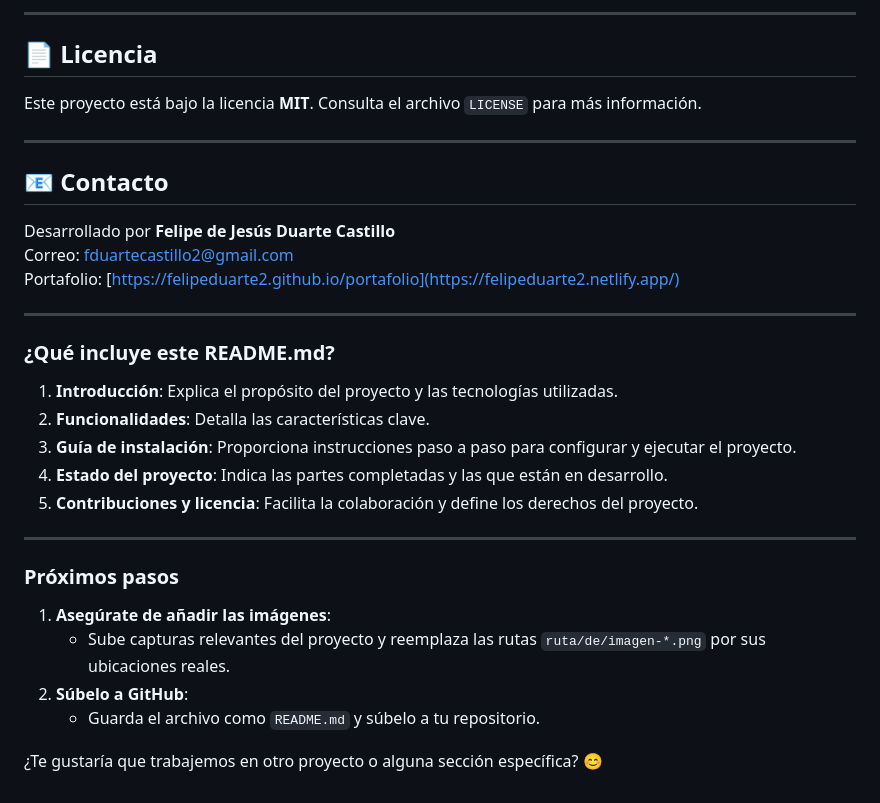
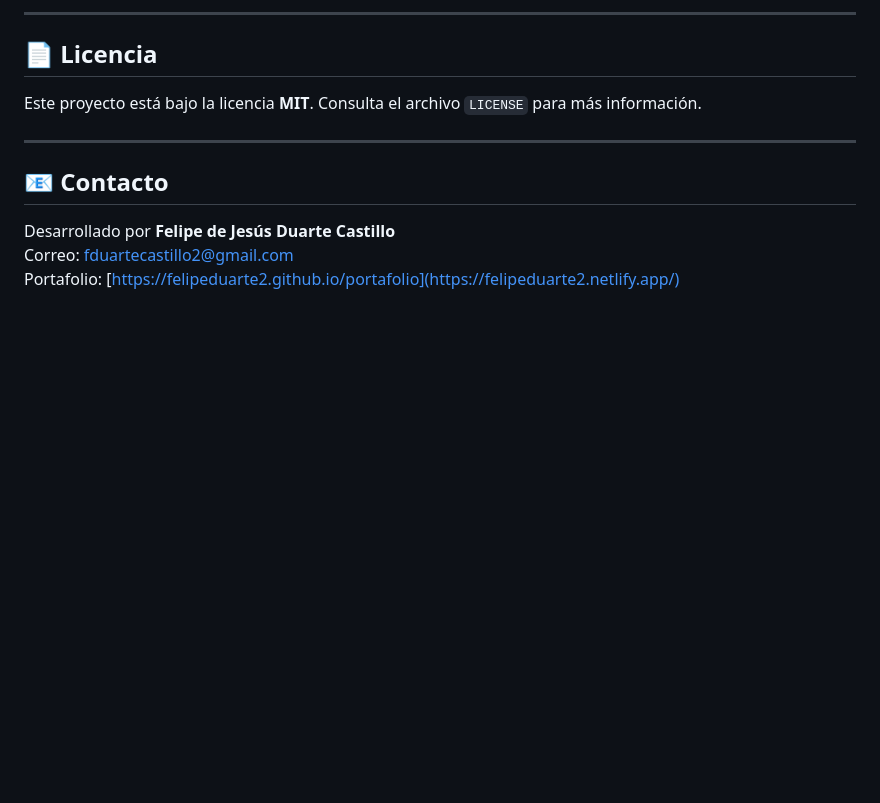
Before and after one commit to felipeduarte2/Proyecto_Django, a Markdown page: README.md, the part around the change. GitHub-like rendering; blank space fills up the shorter version.

```diff
--- a/README.md
+++ b/README.md
@@ -120,22 +120,3 @@ Este proyecto está bajo la licencia **MIT**. Consulta el archivo `LICENSE` para
 Desarrollado por **Felipe de Jesús Duarte Castillo**
 Correo: [fduartecastillo2@gmail.com](mailto:fduartecastillo2@gmail.com)
 Portafolio: [https://felipeduarte2.github.io/portafolio](https://felipeduarte2.netlify.app/)
-
----
-
-### **¿Qué incluye este README.md?**
-1. **Introducción**: Explica el propósito del proyecto y las tecnologías utilizadas.
-2. **Funcionalidades**: Detalla las características clave.
-3. **Guía de instalación**: Proporciona instrucciones paso a paso para configurar y ejecutar el proyecto.
-5. **Estado del proyecto**: Indica las partes completadas y las que están en desarrollo.
-6. **Contribuciones y licencia**: Facilita la colaboración y define los derechos del proyecto.
-
----
-
-### **Próximos pasos**
-1. **Asegúrate de añadir las imágenes**:
-   - Sube capturas relevantes del proyecto y reemplaza las rutas `ruta/de/imagen-*.png` por sus ubicaciones reales.
-2. **Súbelo a GitHub**:
-   - Guarda el archivo como `README.md` y súbelo a tu repositorio.
-
-¿Te gustaría que trabajemos en otro proyecto o alguna sección específica? 😊
```
